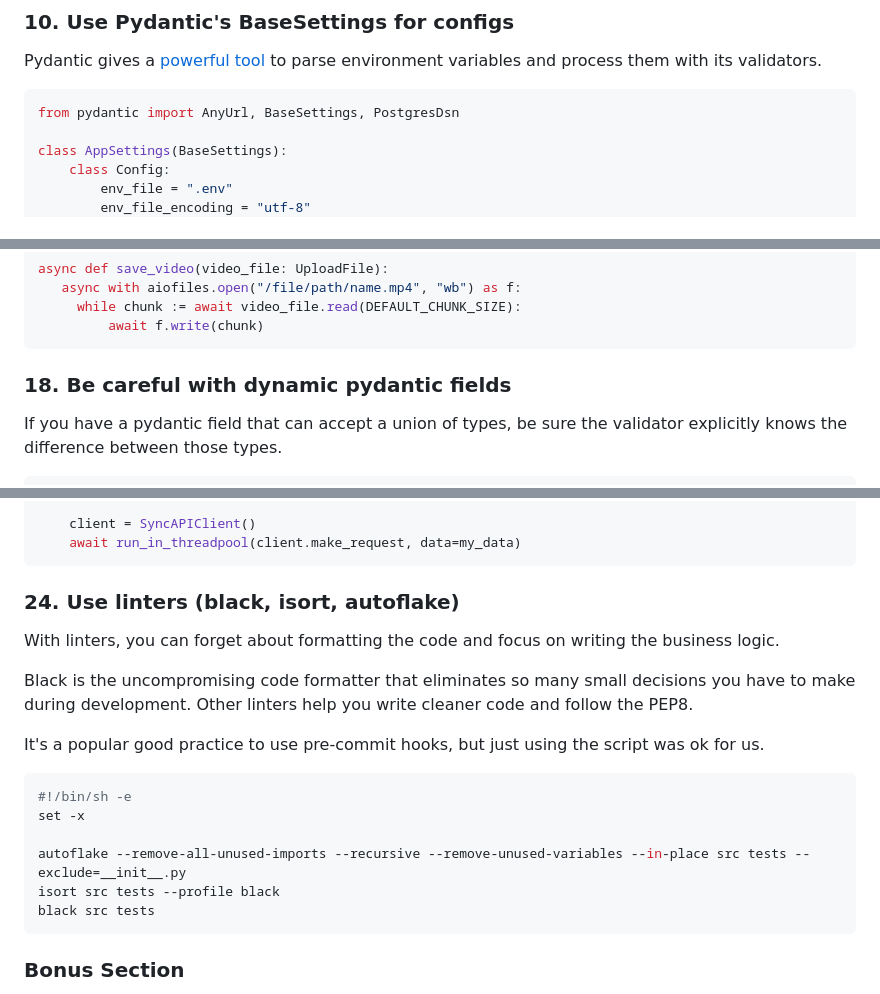
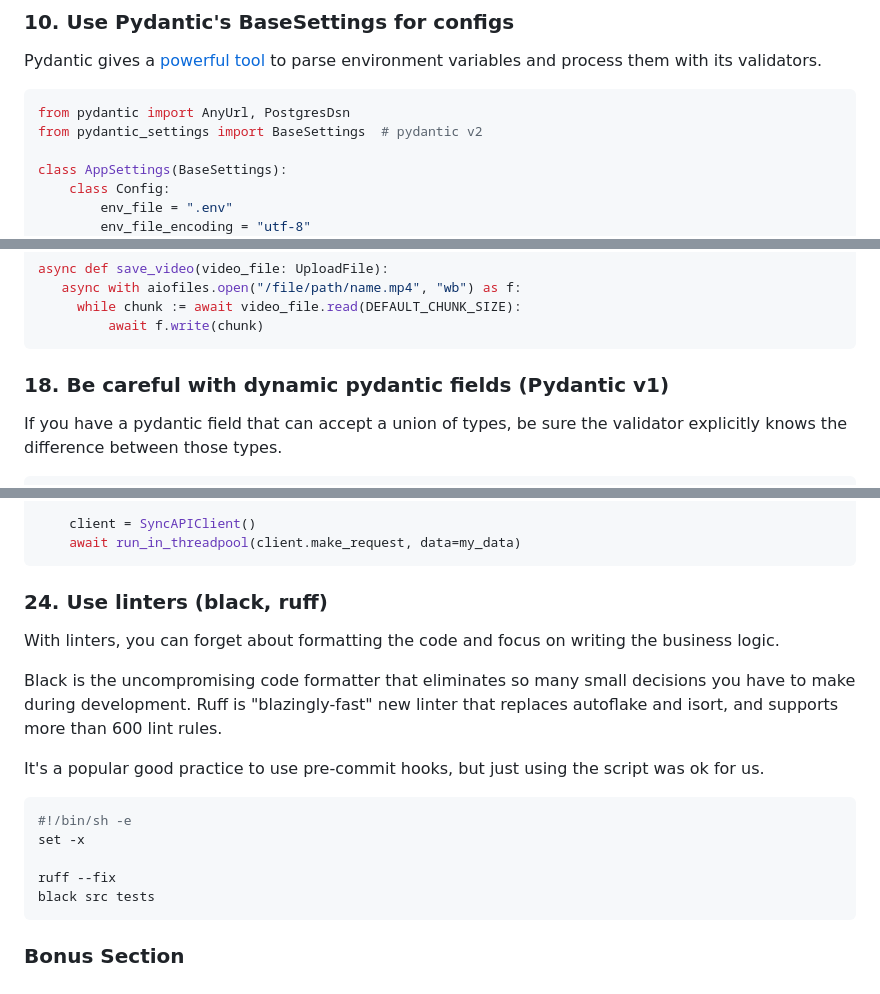
Before and after one commit to zhanymkanov/fastapi-best-practices, a Markdown page: README.md, 3 parts joined by grey strips. GitHub-like rendering.

Commit message:
Mark some examples with Pydantic versions

````diff
--- a/README.md
+++ b/README.md
@@ -514,7 +514,8 @@ Will generate docs like this:
 ### 10. Use Pydantic's BaseSettings for configs
 Pydantic gives a [powerful tool](https://pydantic-docs.helpmanual.io/usage/settings/) to parse environment variables and process them with its validators.
 ```python
-from pydantic import AnyUrl, BaseSettings, PostgresDsn
+from pydantic import AnyUrl, PostgresDsn
+from pydantic_settings import BaseSettings  # pydantic v2
 
 class AppSettings(BaseSettings):
     class Config:
@@ -634,7 +635,7 @@ async def save_video(video_file: UploadFile):
      while chunk := await video_file.read(DEFAULT_CHUNK_SIZE):
          await f.write(chunk)
 ```
-### 18. Be careful with dynamic pydantic fields
+### 18. Be careful with dynamic pydantic fields (Pydantic v1)
 If you have a pydantic field that can accept a union of types, be sure the validator explicitly knows the difference between those types.
 ```python
 from pydantic import BaseModel
@@ -964,19 +965,18 @@ async def call_my_sync_library():
     client = SyncAPIClient()
     await run_in_threadpool(client.make_request, data=my_data)
 ```
-### 24. Use linters (black, isort, autoflake)
+### 24. Use linters (black, ruff)
 With linters, you can forget about formatting the code and focus on writing the business logic.
 
 Black is the uncompromising code formatter that eliminates so many small decisions you have to make during development.
-Other linters help you write cleaner code and follow the PEP8.
+Ruff is "blazingly-fast" new linter that replaces autoflake and isort, and supports more than 600 lint rules.
 
 It's a popular good practice to use pre-commit hooks, but just using the script was ok for us.
 ```shell
 #!/bin/sh -e
 set -x
 
-autoflake --remove-all-unused-imports --recursive --remove-unused-variables --in-place src tests --exclude=__init__.py
-isort src tests --profile black
+ruff --fix
 black src tests
 ```
 ### Bonus Section
````
Also changed, not shown: other parts of README.md (+3 -3 lines).
